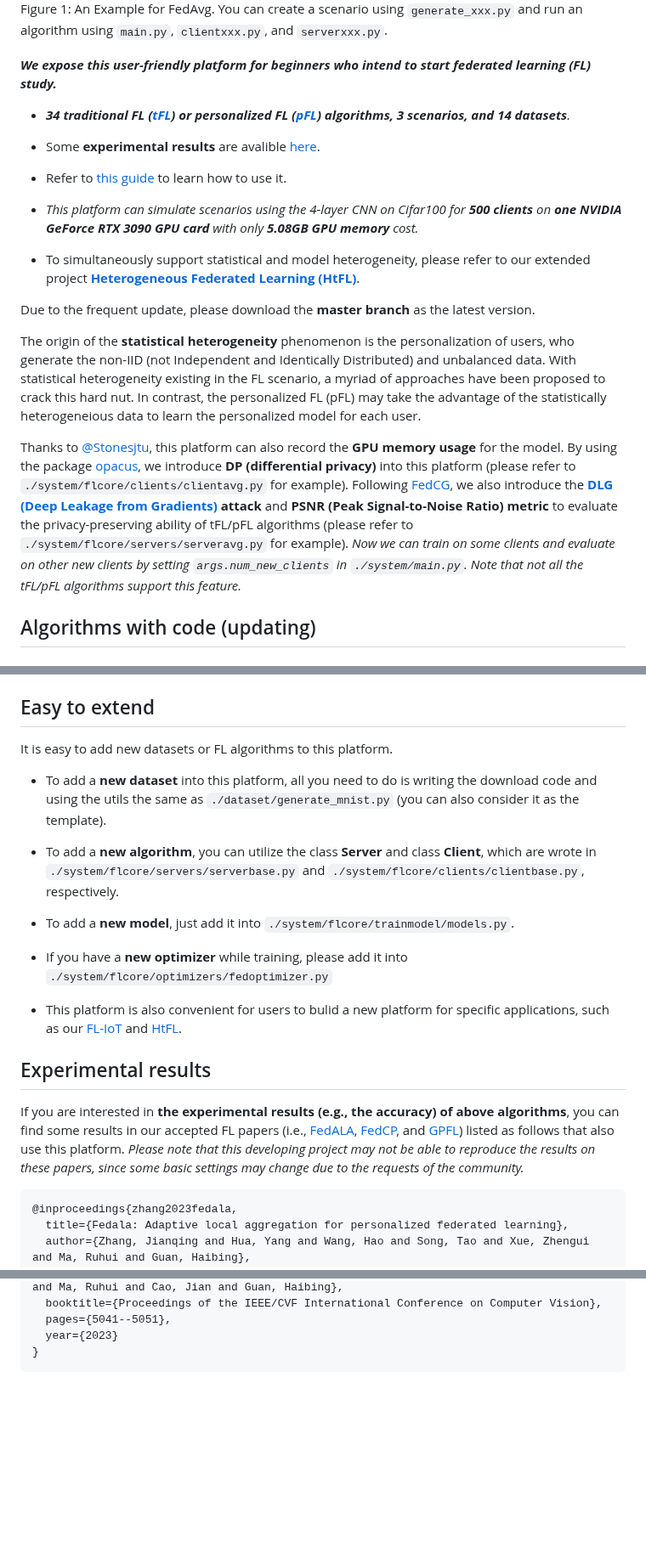
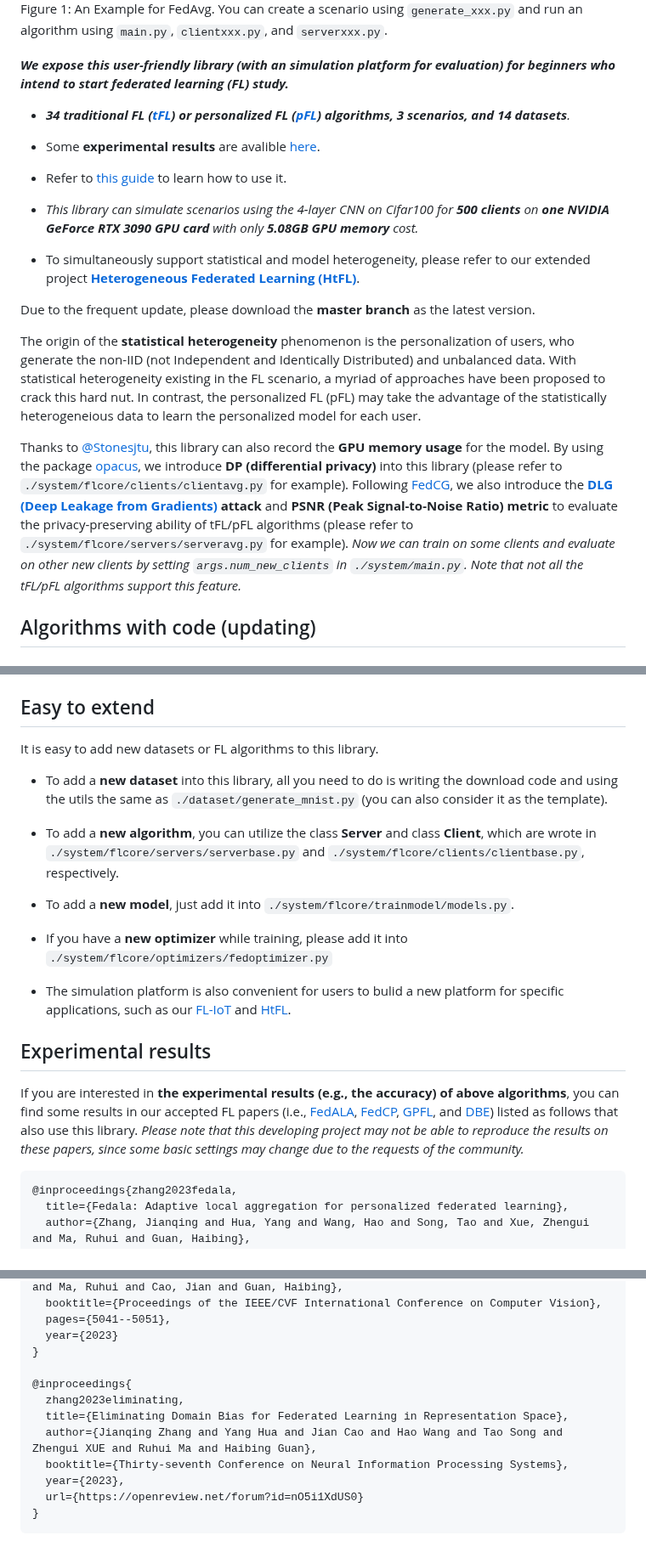
Before and after one commit to fleaf00571/PFLlib, a Markdown page: README.md, 3 parts joined by grey strips. Shown at 85% size. Rendered like a GitHub page; blank space fills up the shorter version.

````diff
--- a/README.md
+++ b/README.md
@@ -5,7 +5,7 @@
 ![](./structure.png)
 Figure 1: An Example for FedAvg. You can create a scenario using `generate_xxx.py` and run an algorithm using `main.py`, `clientxxx.py`, and `serverxxx.py`.
 
-***We expose this user-friendly platform for beginners who intend to start federated learning (FL) study.***
+***We expose this user-friendly library (with an simulation platform for evaluation) for beginners who intend to start federated learning (FL) study.***
 
 - ***34 traditional FL ([tFL](#traditional-fl-tfl)) or personalized FL ([pFL](#personalized-fl-pfl)) algorithms, 3 scenarios, and 14 datasets**.*
 
@@ -13,7 +13,7 @@ Figure 1: An Example for FedAvg. You can create a scenario using `generate_xxx.p
 
 - Refer to [this guide](#how-to-start-simulating-examples-for-fedavg) to learn how to use it.
 
-- *This platform can simulate scenarios using the 4-layer CNN on Cifar100 for **500 clients** on **one NVIDIA GeForce RTX 3090 GPU card** with only **5.08GB GPU memory** cost.*
+- *This library can simulate scenarios using the 4-layer CNN on Cifar100 for **500 clients** on **one NVIDIA GeForce RTX 3090 GPU card** with only **5.08GB GPU memory** cost.*
 
 - To simultaneously support statistical and model heterogeneity, please refer to our extended project **[Heterogeneous Federated Learning (HtFL)](https://github.com/TsingZ0/HtFL)**.
 
@@ -22,7 +22,7 @@ Due to the frequent update, please download the **master branch** as the latest
 
 The origin of the **statistical heterogeneity** phenomenon is the personalization of users, who generate the non-IID (not Independent and Identically Distributed) and unbalanced data. With statistical heterogeneity existing in the FL scenario, a myriad of approaches have been proposed to crack this hard nut. In contrast, the personalized FL (pFL) may take the advantage of the statistically heterogeneious data to learn the personalized model for each user.
 
-Thanks to [@Stonesjtu](https://github.com/Stonesjtu/pytorch_memlab/blob/d590c489236ee25d157ff60ecd18433e8f9acbe3/pytorch_memlab/mem_reporter.py#L185), this platform can also record the **GPU memory usage** for the model. By using the package [opacus](https://opacus.ai/), we introduce **DP (differential privacy)** into this platform (please refer to `./system/flcore/clients/clientavg.py` for example). Following [FedCG](https://www.ijcai.org/proceedings/2022/0324), we also introduce the **[DLG (Deep Leakage from Gradients)](https://papers.nips.cc/paper_files/paper/2019/hash/60a6c4002cc7b29142def8871531281a-Abstract.html) attack** and **PSNR (Peak Signal-to-Noise Ratio) metric** to evaluate the privacy-preserving ability of tFL/pFL algorithms (please refer to `./system/flcore/servers/serveravg.py` for example). *Now we can train on some clients and evaluate on other new clients by setting `args.num_new_clients` in `./system/main.py`. Note that not all the tFL/pFL algorithms support this feature.*
+Thanks to [@Stonesjtu](https://github.com/Stonesjtu/pytorch_memlab/blob/d590c489236ee25d157ff60ecd18433e8f9acbe3/pytorch_memlab/mem_reporter.py#L185), this library can also record the **GPU memory usage** for the model. By using the package [opacus](https://opacus.ai/), we introduce **DP (differential privacy)** into this library (please refer to `./system/flcore/clients/clientavg.py` for example). Following [FedCG](https://www.ijcai.org/proceedings/2022/0324), we also introduce the **[DLG (Deep Leakage from Gradients)](https://papers.nips.cc/paper_files/paper/2019/hash/60a6c4002cc7b29142def8871531281a-Abstract.html) attack** and **PSNR (Peak Signal-to-Noise Ratio) metric** to evaluate the privacy-preserving ability of tFL/pFL algorithms (please refer to `./system/flcore/servers/serveravg.py` for example). *Now we can train on some clients and evaluate on other new clients by setting `args.num_new_clients` in `./system/main.py`. Note that not all the tFL/pFL algorithms support this feature.*
 
 
 ## Algorithms with code (updating)
@@ -677,9 +677,9 @@ If you need to simulate FL in a practical scenario, which includes **client drop
 - `-tth`: The threshold for network TTL (ms).
 
 ## Easy to extend
-It is easy to add new datasets or FL algorithms to this platform.
+It is easy to add new datasets or FL algorithms to this library.
 
-- To add a **new dataset** into this platform, all you need to do is writing the download code and using the utils the same as `./dataset/generate_mnist.py` (you can also consider it as the template).
+- To add a **new dataset** into this library, all you need to do is writing the download code and using the utils the same as `./dataset/generate_mnist.py` (you can also consider it as the template).
 
 - To add a **new algorithm**, you can utilize the class **Server** and class **Client**, which are wrote in `./system/flcore/servers/serverbase.py` and `./system/flcore/clients/clientbase.py`, respectively.
 
@@ -687,12 +687,12 @@ It is easy to add new datasets or FL algorithms to this platform.
 
 - If you have a **new optimizer** while training, please add it into `./system/flcore/optimizers/fedoptimizer.py`
 
-- This platform is also convenient for users to bulid a new platform for specific applications, such as our [FL-IoT](https://github.com/TsingZ0/FL-IoT) and [HtFL](https://github.com/TsingZ0/HtFL).
+- The simulation platform is also convenient for users to bulid a new platform for specific applications, such as our [FL-IoT](https://github.com/TsingZ0/FL-IoT) and [HtFL](https://github.com/TsingZ0/HtFL).
 
 
 ## Experimental results
 
-If you are interested in **the experimental results (e.g., the accuracy) of above algorithms**, you can find some results in our accepted FL papers (i.e., [FedALA](https://github.com/TsingZ0/FedALA), [FedCP](https://github.com/TsingZ0/FedCP), and [GPFL](https://github.com/TsingZ0/GPFL)) listed as follows that also use this platform. *Please note that this developing project may not be able to reproduce the results on these papers, since some basic settings may change due to the requests of the community.*
+If you are interested in **the experimental results (e.g., the accuracy) of above algorithms**, you can find some results in our accepted FL papers (i.e., [FedALA](https://github.com/TsingZ0/FedALA), [FedCP](https://github.com/TsingZ0/FedCP), [GPFL](https://github.com/TsingZ0/GPFL), and [DBE](https://github.com/TsingZ0/DBE)) listed as follows that also use this library. *Please note that this developing project may not be able to reproduce the results on these papers, since some basic settings may change due to the requests of the community.*
 
 ```
 @inproceedings{zhang2023fedala,
@@ -719,4 +719,13 @@ If you are interested in **the experimental results (e.g., the accuracy) of abov
   pages={5041--5051},
   year={2023}
 }
+
+@inproceedings{
+  zhang2023eliminating,
+  title={Eliminating Domain Bias for Federated Learning in Representation Space},
+  author={Jianqing Zhang and Yang Hua and Jian Cao and Hao Wang and Tao Song and Zhengui XUE and Ruhui Ma and Haibing Guan},
+  booktitle={Thirty-seventh Conference on Neural Information Processing Systems},
+  year={2023},
+  url={https://openreview.net/forum?id=nO5i1XdUS0}
+}
 ```
````
Also changed, not shown: other parts of README.md (+1 -1 lines).
